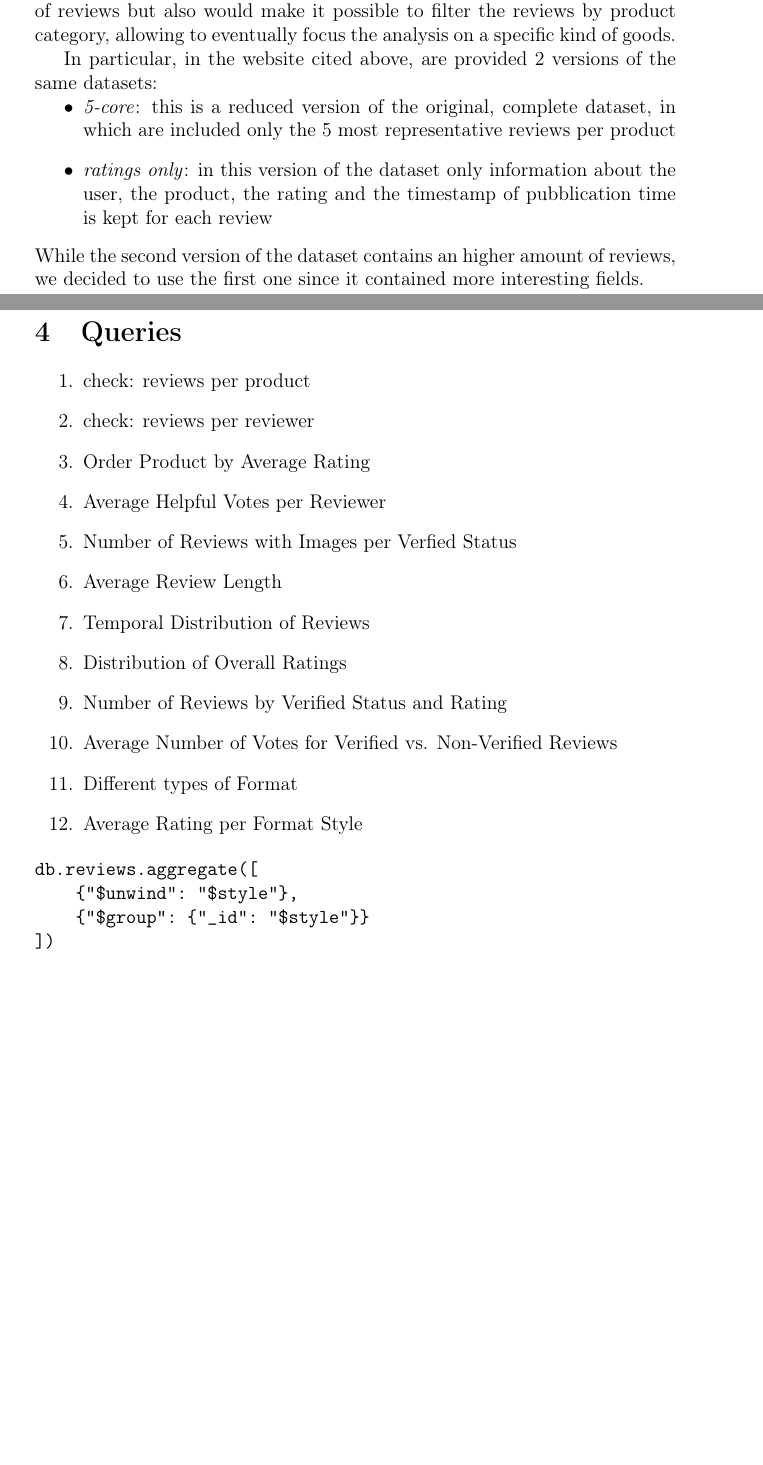
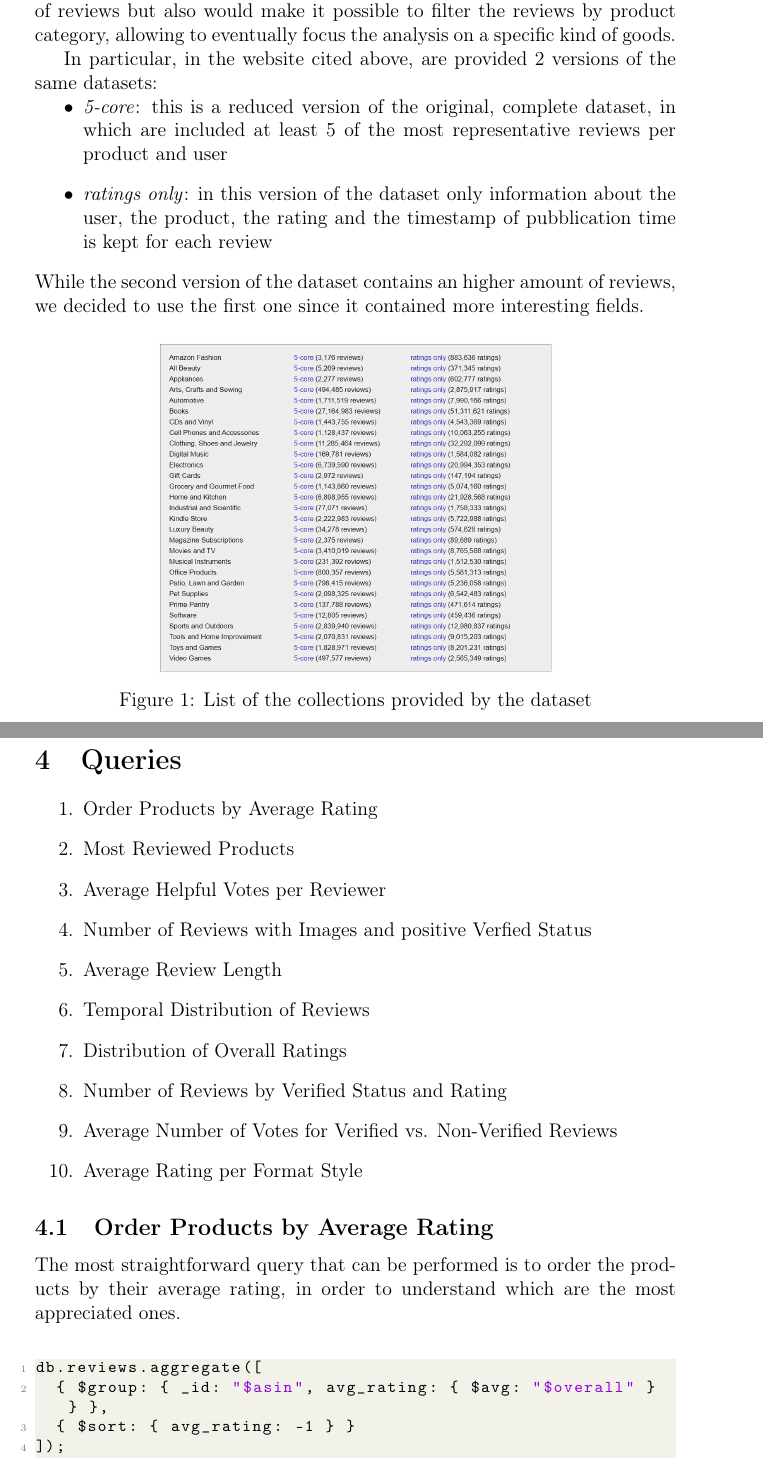
Before and after one commit to TommasoCapacci/SMBUD_project_23-24, a LaTeX document (Latex/smbud.tex, which reads Latex/Sections/dataset.tex, Latex/Sections/queries.tex): two parts of pages 5 and 9 of 9 before the commit and two parts of pages 5 and 10 of 10 after it, joined at a grey line, cut so that both start at the same text, the shorter picture padded with empty space. Compiled offline with pdfLaTeX.

Commit message:
continue latex and started queries

```diff
--- a/Latex/Sections/dataset.tex
+++ b/Latex/Sections/dataset.tex
@@ -4,10 +4,16 @@ This fact makes the dataset suitable for our purposes, since it contains a lot o
 
 In particular, in the website cited above, are provided 2 versions of the same datasets:
 \begin{itemize}
-    \item \textit{5-core}: this is a reduced version of the original, complete dataset, in which are included only the 5 most representative reviews per product
+    \item \textit{5-core}: this is a reduced version of the original, complete dataset, in which are included at least 5 of the most representative reviews per product and user
     \item \textit{ratings only}: in this version of the dataset only information about the user, the product, the rating and the timestamp of pubblication time is kept for each review
 \end{itemize}
 While the second version of the dataset contains an higher amount of reviews, we decided to use the first one since it contained more interesting fields.
+
+\begin{figure}[H]
+    \centering
+    \includegraphics[scale=0.5]{Images/collections.png}
+    \caption{List of the collections provided by the dataset}
+\end{figure}
 
 Among all the available collections, we've decided to use the one about \textbf{Digital Music} (which can be retrieved at this \href{https://jmcauley.ucsd.edu/data/amazon_v2/categoryFilesSmall/Digital_Music_5.json.gz}{\color{blue}\underline{link}}) since this file includes a suitable number of datapoints (169.781) while still containing an interesting amount of attributes per document.
 Specifically, the documents inside the selected collection have the following shape:
--- a/Latex/Sections/queries.tex
+++ b/Latex/Sections/queries.tex
@@ -1,21 +1,21 @@
 \begin{enumerate}
-    \item check: reviews per product
-    \item check: reviews per reviewer
-    \item Order Product by Average Rating
+    \item Order Products by Average Rating
+    \item Most Reviewed Products
     \item Average Helpful Votes per Reviewer
-    \item Number of Reviews with Images per Verfied Status
+    \item Number of Reviews with Images and positive Verfied Status
     \item Average Review Length
     \item Temporal Distribution of Reviews
     \item Distribution of Overall Ratings
     \item Number of Reviews by Verified Status and Rating
     \item Average Number of Votes for Verified vs. Non-Verified Reviews
-    \item Different types of Format
     \item Average Rating per Format Style
 \end{enumerate}
 
-\begin{verbatim}
+\subsection{Order Products by Average Rating}
+The most straightforward query that can be performed is to order the products by their average rating, in order to understand which are the most appreciated ones. \\
+\begin{lstlisting}[language=Java]
 db.reviews.aggregate([
-    {"$unwind": "$style"},
-    {"$group": {"_id": "$style"}}
-])
-\end{verbatim}
+  { $group: { _id: "$asin", avg_rating: { $avg: "$overall" } } },
+  { $sort: { avg_rating: -1 } }
+]);
+\end{lstlisting}
```
Also changed, not shown: Latex/Images/collections.png (added), Latex/smbud.pdf.
